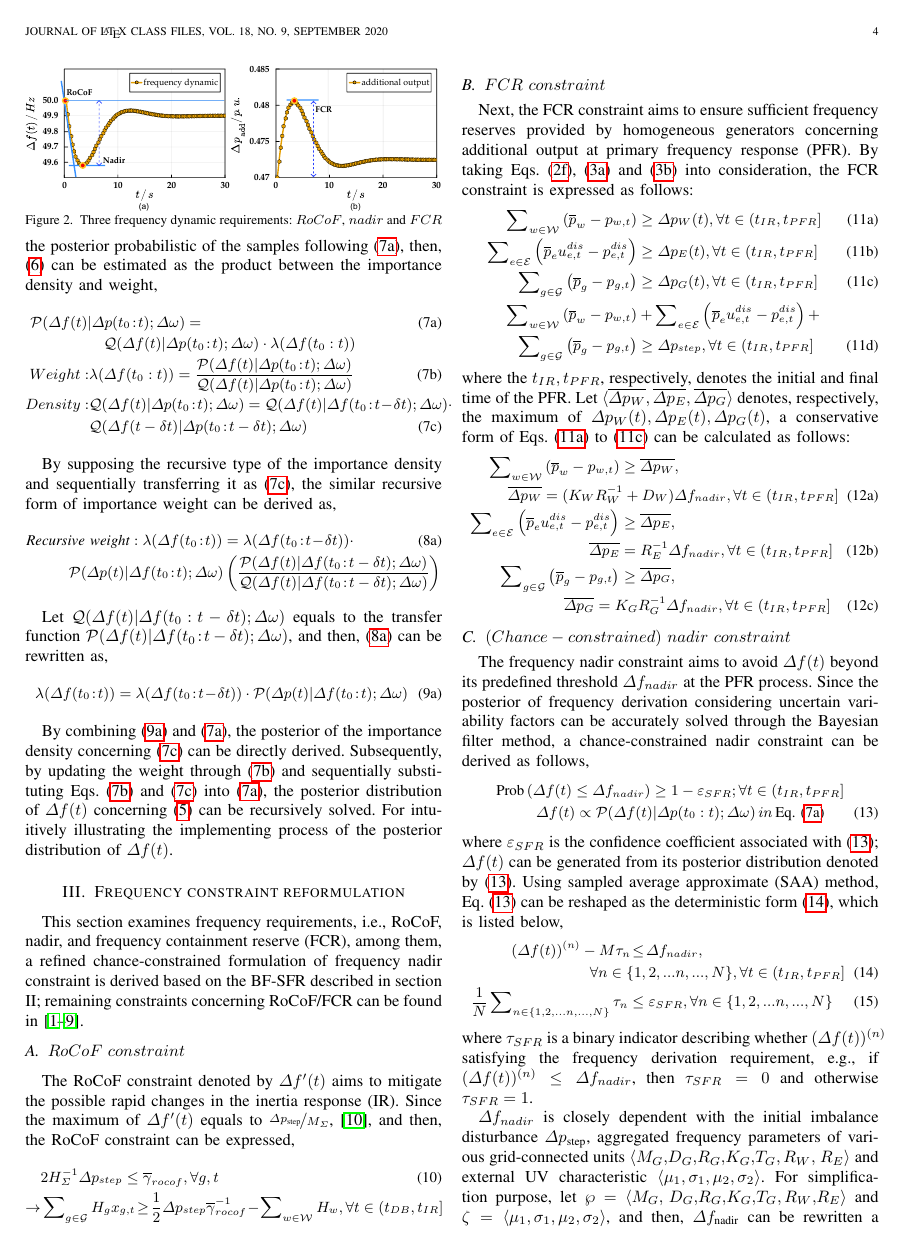
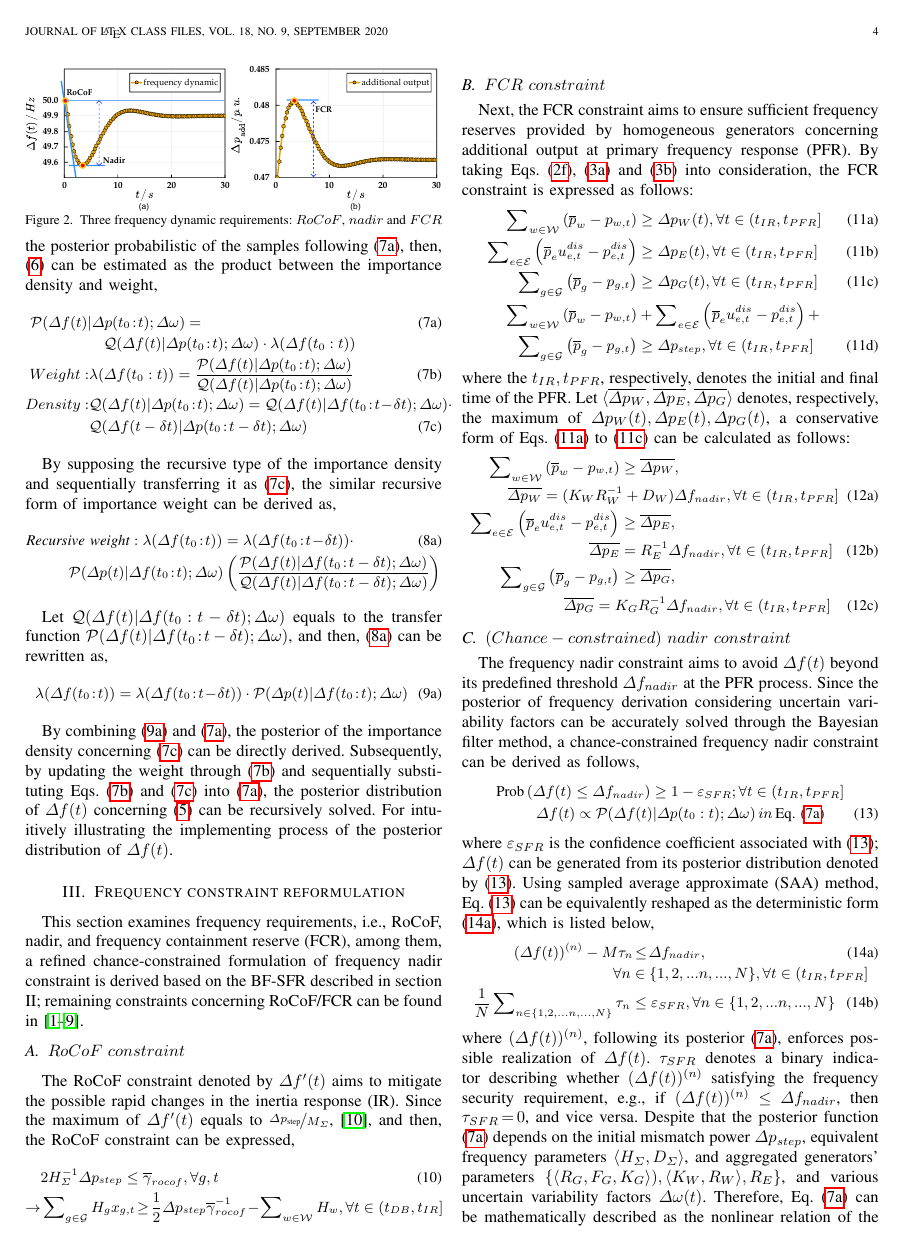
Before and after one commit to Divas1234/frequencyregions, a LaTeX paper (New_IEEEtran_how-to.tex): page 4 of 10. Compiled offline with pdfLaTeX.

Commit message:
sevral commented - 4.4.1

```diff
--- a/New_IEEEtran_how-to.tex
+++ b/New_IEEEtran_how-to.tex
@@ -571,12 +571,12 @@ where the \(t_{IR},t_{PFR}\), respectively, denotes the initial and final time o
 % To avoid the occurrence of $\varDelta f(t)$ beyond its predetermined threshold $\varDelta f_{\max}$, it is essential to impose nadir constraint on the potential fluctuation of $\varDelta f_{\text{nadir}} = \max\{\varDelta f(t)\}$, ensuring that $\varDelta f_{\text{nadir}}$ does not exceed $\varDelta f_{\text{max}}$, \textit{i.e.,} $\varDelta f_{\text{nadir}}\leq \varDelta f_{\text{max}}$. Note that the probabilistic density distribution of $\mathcal{P}(\varDelta f(t))$ may be effectively determined using the BF-SFR method. As a result, a chance-constrained nadir constraint can be formulated as follows:
 
 The frequency nadir constraint aims to avoid \(\varDelta f(t)\)  beyond its predefined threshold \(\varDelta f_{nadir}\) at the PFR process.
-Since the posterior of frequency derivation considering uncertain variability factors can be accurately solved through the Bayesian filter method, a chance-constrained nadir constraint can be derived as follows,
+Since the posterior of frequency derivation considering uncertain variability factors can be accurately solved through the Bayesian filter method, a chance-constrained frequency nadir constraint can be derived as follows,
 
 \vspace{-0.125in}
 \begin{small}
 	\begin{align}\label{eqn:13}
-		 & \textrm{Prob}\left(\varDelta f(t) \leq \varDelta f_{nadir}\right) \geq 1-\varepsilon_{SFR};\forall t\in(t_{IR}, t_{PFR}] \notag                                    \\
+		 & \textrm{Prob}\left(\varDelta f(t) \leq \varDelta f_{nadir}\right) \geq 1-\varepsilon_{SFR};\forall t\in(t_{IR}, t_{PFR}] \notag      \\
 		 & \qquad\,\,\,\, \varDelta f(t) \propto \mathcal{P}(\varDelta f(t)|\varDelta p(t_0:t); \varDelta \omega) \,in\, \textrm{\cref{eqn:7a}}
 	\end{align}
 \end{small}
@@ -589,30 +589,20 @@ Since the posterior of frequency derivation considering uncertain variability fa
 % \end{small}
 
 \noindent
-where $\varepsilon_{SFR}$ is the confidence coefficient associated with \eqref{eqn:13}; \(\varDelta f(t)\) can be generated from its posterior distribution denoted by \eqref{eqn:13}. Using sampled average approximate (SAA) method, \cref{eqn:13} can be reshaped as the deterministic form \eqref{eqn:14a}, which is listed below,
+where $\varepsilon_{SFR}$ is the confidence coefficient associated with \eqref{eqn:13}; \(\varDelta f(t)\) can be generated from its posterior distribution denoted by \eqref{eqn:13}. Using sampled average approximate (SAA) method, \cref{eqn:13} can be equivalently reshaped as the deterministic form \eqref{eqn:14a}, which is listed below,
 
 \vspace{-0.125in}
+\begin{newsubequations}
 	\begin{small}
 		\begin{align}
-		\left(\varDelta f(t)\right)^{(n)} - M \tau_{n}\!           & \leq \!\varDelta f_{nadir}, \notag\\
-        &\!\!\!\!\!\!\!\!\!\!\!\!\!\!\! \forall n \in\{1,2,...n,...,N\},\forall t\in(t_{IR}, t_{PFR}] \label{eqn:14a} \\
+			\left(\varDelta f(t)\right)^{(n)} - M \tau_{n}\!              & \leq \!\varDelta f_{nadir}, \label{eqn:14a}                             \\
+			\forall n                                                     & \in\{1,2,...n,...,N\},\forall t\in(t_{IR}, t_{PFR}]  \notag             \\
 			\frac{1}{{N}}\sum\nolimits_{n\in\{1,2,...n,...,N\}}  \tau_{n} & \leq \varepsilon_{SFR},\forall n \in \{1,2,...n,...,N\} \label{eqn:14b}
 		\end{align}
 	\end{small}
-
-\noindent
-where \(\tau_{SFR}\) is a binary indicator describing whether \((\varDelta f(t))^{(n)}\) satisfying the frequency derivation requirement, e.g., if \((\varDelta f (t))^{(n)}\leq \varDelta f_{nadir}\), then  \(\tau_{SFR}=0\) and otherwise  \(\tau_{SFR}=1\).
-
-$\varDelta f_{nadir}$ is closely dependent with the initial imbalance disturbance $\varDelta p_{\text{step}}$, aggregated frequency parameters of various grid-connected units $\langle M_{G},\! D_{G}, \!R_{G}, \!K_{G}, \!T_{G}, R_{W},$ $R_{E}\rangle $ and external UV characteristic $\langle \mu_{1}, \sigma_{1}, \mu_{2}, \sigma_{2}\rangle $. For simplification purpose, let ${\wp}=\langle M_{G},$ $\! D_{G}, \!R_{G}, \!K_{G}, \!T_{G}, R_{W},\!R_{E}\rangle $ and ${\zeta} = \langle \mu_{1}, \sigma_{1}, \mu_{2}, \sigma_{2}\rangle $, and then, $\varDelta f_{\text{nadir}}$ can be  rewritten a nonlinear mapping function $\Psi(\wp, \zeta)$, $i.e.$, $\varDelta f_{\text{nadir}} = \Psi(\wp, \zeta)$. Furthermore, a Sampled Average Approximate (SAA) method is used to construct the deterministic convex formulation of \eqref{eqn:15}, which can be readily identified by any off-the-shelf MIP solvers and subsequently integrated into UC. To achieve that, by introducing a binary indicator variable $z_{q}\in\{0,1\} \!:\!q\!\in\!\{1, 2,\ldots, N\!Q\}$ and using the Big-M method \cite{ding2021two,zhang2020modeling},  \cref{eqn:15} can be equivalently reformulated with a set of linearized constraints as follows,
-
-% \noindent where $\epsilon$ is the confidence risk level associated with the chance constraint \eqref{eqn:15}; $\varDelta f_{\text{nadir} }$ is closely dependent with the initial imbalance disturbance $\varDelta p_{\text{step}}$, aggregated frequency parameters of various grid-connected units $\langle M_{G},\! D_{G}, \!R_{G}, \!K_{G}, \!T_{G}, R_{W},$ $R_{E}\rangle $ and external UV characteristic $\langle \mu_{1}, \sigma_{1}, \mu_{2}, \sigma_{2}\rangle $. For simplification purpose, let ${\wp}=\langle M_{G},$ $\! D_{G}, \!R_{G}, \!K_{G}, \!T_{G}, R_{W},\!R_{E}\rangle $ and ${\zeta} = \langle \mu_{1}, \sigma_{1}, \mu_{2}, \sigma_{2}\rangle $, and then, $\varDelta f_{\text{nadir}}$ can be  rewritten a nonlinear mapping function $\Psi(\wp, \zeta)$, $i.e.$, $\varDelta f_{\text{nadir}} = \Psi(\wp, \zeta)$. Furthermore, a Sampled Average Approximate (SAA) method is used to construct the deterministic convex formulation of \eqref{eqn:15}, which can be readily identified by any off-the-shelf MIP solvers and subsequently integrated into UC. To achieve that, by introducing a binary indicator variable $z_{q}\in\{0,1\} \!:\!q\!\in\!\{1, 2,\ldots, N\!Q\}$ and using the Big-M method \cite{ding2021two,zhang2020modeling},  \cref{eqn:15} can be equivalently reformulated with a set of linearized constraints as follows,
+\end{newsubequations}
 
 \vspace{-0.125in}
-%\begin{newsubequations}\label{eqn:16}
-%\begin{align}
-%% &\varDelta f_{\text{nadir}}\!=\!\Psi(\wp, \zeta):\\
-%&\Psi\!\left(\wp, \hat{\zeta}^{(q)}\!\right) \!\leq \!\varDelta f_{\text{max}} \!+\! M z_{q},\forall q \label{16-a}\\
-%&\sum\nolimits_{q=1}^{NQ}  \pi_{q} z_{q}\! \leq \epsilon,\forall q \label{16-b}
-%\end{align}
-%\end{newsubequations}
+\noindent
+where \((\varDelta f(t))^{(n)}\), following its posterior \eqref{eqn:7a}, enforces possible realization of \(\varDelta f(t)\). \(\tau_{SFR}\) denotes a binary indicator describing whether \((\varDelta f(t))^{(n)}\) satisfying the frequency security requirement, e.g., if \((\varDelta f (t))^{(n)}\!\leq\! \varDelta f_{nadir}\), then  \(\tau_{SFR}\!=\!0\), and vice versa. Despite that the posterior function \eqref{eqn:7a} depends on the initial mismatch power \(\varDelta p_{step}\), equivalent frequency parameters \(\langle H_{\varSigma}, D_{\varSigma}\rangle\), and aggregated generators' parameters \(\{\langle R_{G},F_{G},K_{G}\rangle), \langle K_{W},R_{W}\rangle, R_{E}\}\), and various uncertain variability factors \(\varDelta \omega(t)\). Therefore, \cref{eqn:7a} can be mathematically described as the nonlinear relation of the variables above. Furthermore, to prevent introducing nonlinear terms purposes, a linearized soft-linked function needs to be reconstructed to approximate the posterior function  \eqref{eqn:7a} as follows:
 
```
Also changed, not shown: New_IEEEtran_how-to.tex (95 more changed lines), 9 other files. Lines whose indentation alone changed are shown as unchanged.
